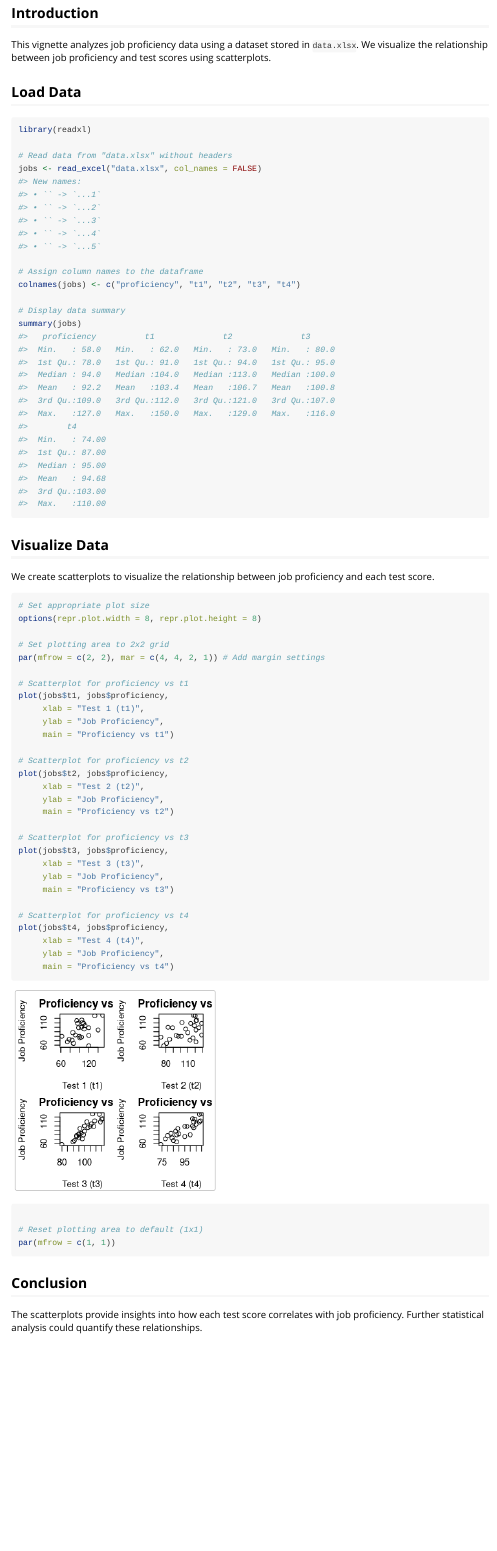
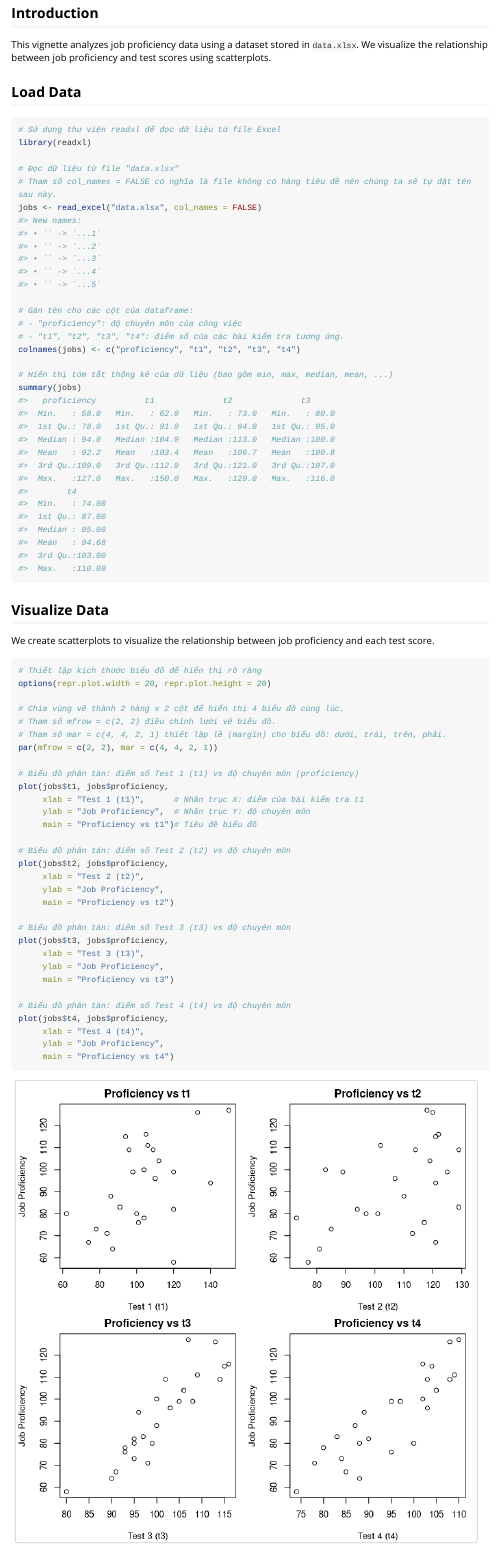
Before and after one commit to Beckversync/BANA4040, an R Markdown document (BANA/RMD.rmd): the page in a window 1100 px wide, from 160 px down. Rendered offline with R 4.5, knitr and Pandoc, with nearby package versions; long lines of code are wrapped.

Commit message:
Update RMD

````diff
--- a/BANA/RMD.rmd
+++ b/BANA/RMD.rmd
@@ -23,55 +23,63 @@ This vignette analyzes job proficiency data using a dataset stored in `data.xlsx
 ## Load Data
 
 ```{r load-data}
+# Sử dụng thư viện readxl để đọc dữ liệu từ file Excel
 library(readxl)
 
-# Read data from "data.xlsx" without headers
+# Đọc dữ liệu từ file "data.xlsx"
+# Tham số col_names = FALSE có nghĩa là file không có hàng tiêu đề nên chúng ta sẽ tự đặt tên sau này.
 jobs <- read_excel("data.xlsx", col_names = FALSE)
 
-# Assign column names to the dataframe
+# Gán tên cho các cột của dataframe:
+# - "proficiency": độ chuyên môn của công việc
+# - "t1", "t2", "t3", "t4": điểm số của các bài kiểm tra tương ứng.
 colnames(jobs) <- c("proficiency", "t1", "t2", "t3", "t4")
 
-# Display data summary
+# Hiển thị tóm tắt thống kê của dữ liệu (bao gồm min, max, median, mean, ...)
 summary(jobs)
+
 ```
 
 ## Visualize Data
 
 We create scatterplots to visualize the relationship between job proficiency and each test score.
 
-```{r scatterplots}
-# Set appropriate plot size
-options(repr.plot.width = 8, repr.plot.height = 8)
+```{r scatterplots, echo=TRUE, fig.width=7, fig.height=7}
+# Thiết lập kích thước biểu đồ để hiển thị rõ ràng
+options(repr.plot.width = 20, repr.plot.height = 20)
 
-# Set plotting area to 2x2 grid
-par(mfrow = c(2, 2), mar = c(4, 4, 2, 1)) # Add margin settings
+# Chia vùng vẽ thành 2 hàng x 2 cột để hiển thị 4 biểu đồ cùng lúc.
+# Tham số mfrow = c(2, 2) điều chỉnh lưới vẽ biểu đồ.
+# Tham số mar = c(4, 4, 2, 1) thiết lập lề (margin) cho biểu đồ: dưới, trái, trên, phải.
+par(mfrow = c(2, 2), mar = c(4, 4, 2, 1))
 
-# Scatterplot for proficiency vs t1
+# Biểu đồ phân tán: điểm số Test 1 (t1) vs độ chuyên môn (proficiency)
 plot(jobs$t1, jobs$proficiency,
-     xlab = "Test 1 (t1)",
-     ylab = "Job Proficiency",
-     main = "Proficiency vs t1")
+     xlab = "Test 1 (t1)",      # Nhãn trục X: điểm của bài kiểm tra t1
+     ylab = "Job Proficiency",  # Nhãn trục Y: độ chuyên môn
+     main = "Proficiency vs t1")# Tiêu đề biểu đồ
 
-# Scatterplot for proficiency vs t2
+# Biểu đồ phân tán: điểm số Test 2 (t2) vs độ chuyên môn
 plot(jobs$t2, jobs$proficiency,
      xlab = "Test 2 (t2)",
      ylab = "Job Proficiency",
      main = "Proficiency vs t2")
 
-# Scatterplot for proficiency vs t3
+# Biểu đồ phân tán: điểm số Test 3 (t3) vs độ chuyên môn
 plot(jobs$t3, jobs$proficiency,
      xlab = "Test 3 (t3)",
      ylab = "Job Proficiency",
      main = "Proficiency vs t3")
 
-# Scatterplot for proficiency vs t4
+# Biểu đồ phân tán: điểm số Test 4 (t4) vs độ chuyên môn
 plot(jobs$t4, jobs$proficiency,
      xlab = "Test 4 (t4)",
      ylab = "Job Proficiency",
      main = "Proficiency vs t4")
 
-# Reset plotting area to default (1x1)
+# Sau khi hoàn thành vẽ 4 biểu đồ, đặt lại vùng vẽ về mặc định (1 hàng, 1 cột)
 par(mfrow = c(1, 1))
+
 ```
 
 ## Conclusion
````
Also changed, not shown: BANA/têstst.r (added, +70 -0 lines), BANA/RMD.html.
